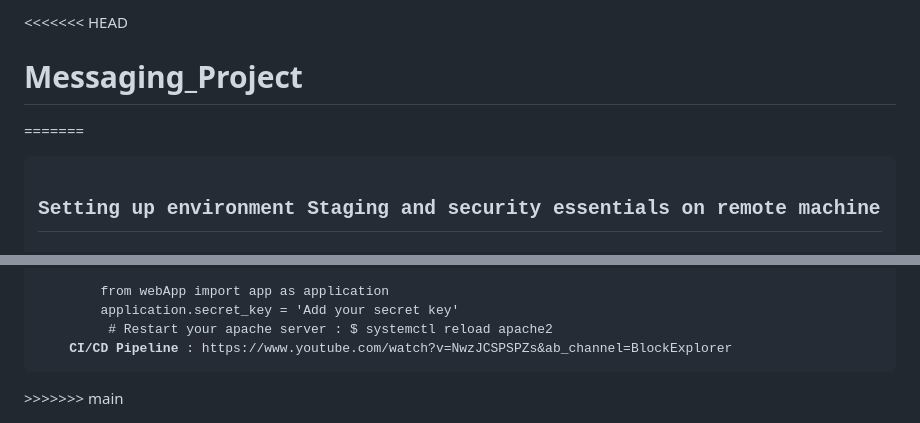
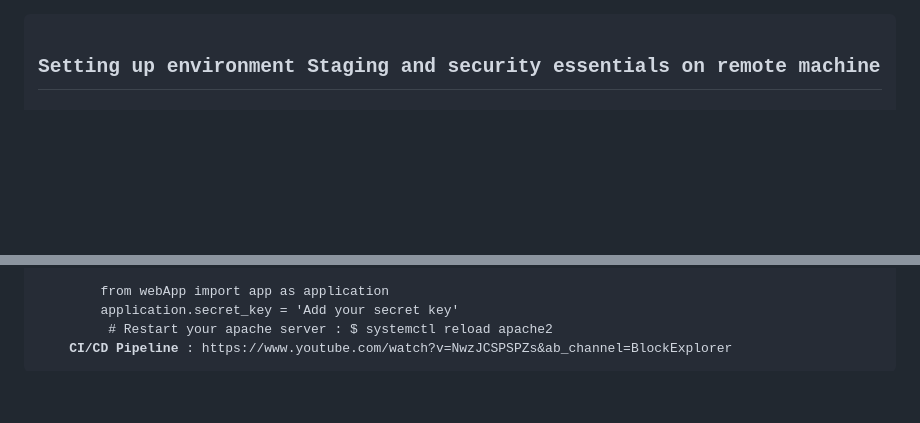
Before and after one commit to Razichennouf/Messaging_Project, a Markdown page: README.md, 2 parts joined by grey strips. Drawn GitHub-style; blank space fills up the shorter version.

```diff
--- a/README.md
+++ b/README.md
@@ -1,6 +1,3 @@
-<<<<<<< HEAD
-# Messaging_Project
-=======
 <html>
 <body>
 
@@ -176,4 +173,3 @@ You need to create your certificate to use it on LDAP and all other protocols li
 </pre>
 </body>
 </html>
->>>>>>> main
```
